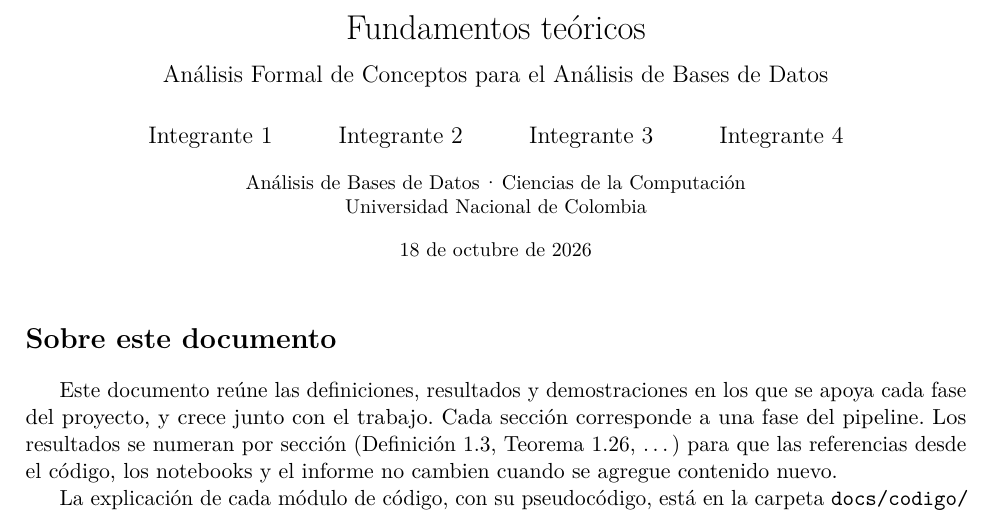
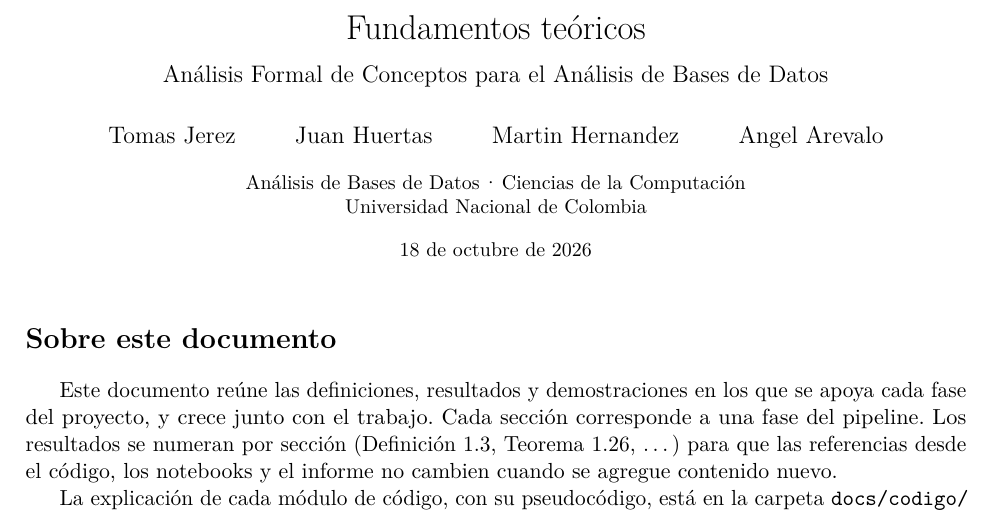
Before and after one commit to spartan14799/PR-ABD, a LaTeX document (docs/teoria/teoria.tex): part of page 1 of 12, cut so that both start at the same text. Compiled offline with pdfLaTeX.

Commit message:
added names

```diff
--- a/docs/teoria/teoria.tex
+++ b/docs/teoria/teoria.tex
@@ -5,7 +5,7 @@
 
 \title{Fundamentos teóricos\\[0.5em]
   \large Análisis Formal de Conceptos para el Análisis de Bases de Datos}
-\author{Integrante 1 \and Integrante 2 \and Integrante 3 \and Integrante 4}
+\author{Tomas Jerez \and Juan Huertas \and Martin Hernandez \and Angel Arevalo}
 \date{\small Análisis de Bases de Datos\,·\,Ciencias de la Computación\\
   Universidad Nacional de Colombia\\[0.8em]
   \today}
```
